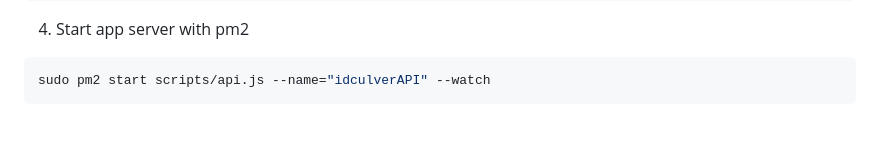
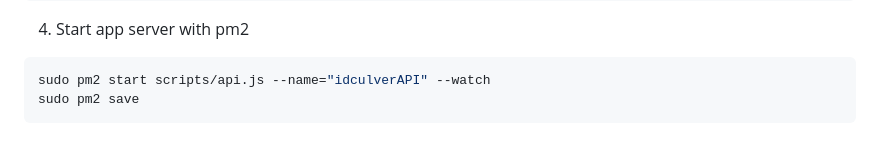
Before and after one commit to idculver27/idculver.net, a Markdown page: README.md, the part around the change. Drawn GitHub-style.

Commit message:
pm2 persistent on reboot

````diff
--- a/README.md
+++ b/README.md
@@ -159,4 +159,5 @@ DB_PASSWORD=password123
 4. Start app server with pm2
 ```bash
 sudo pm2 start scripts/api.js --name="idculverAPI" --watch
+sudo pm2 save
 ```
````
